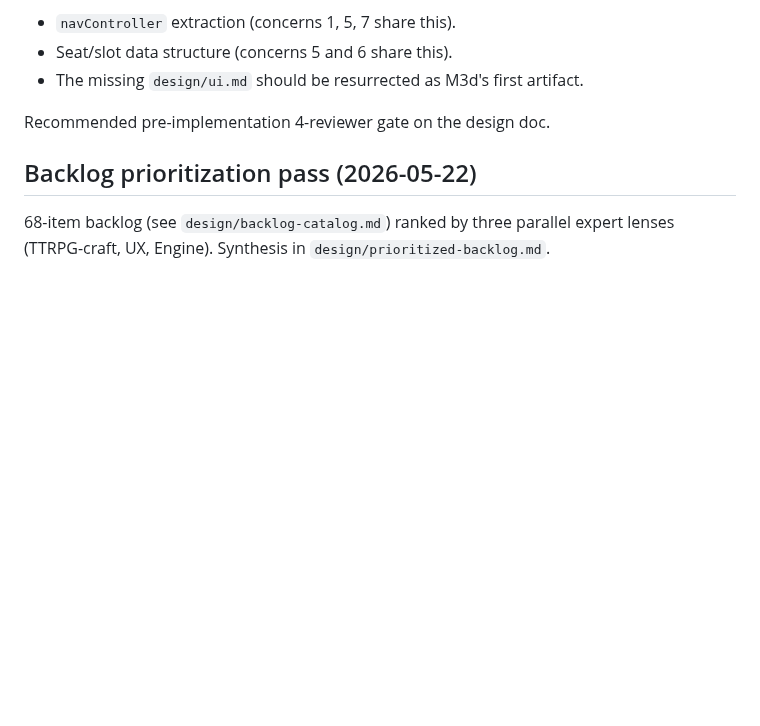
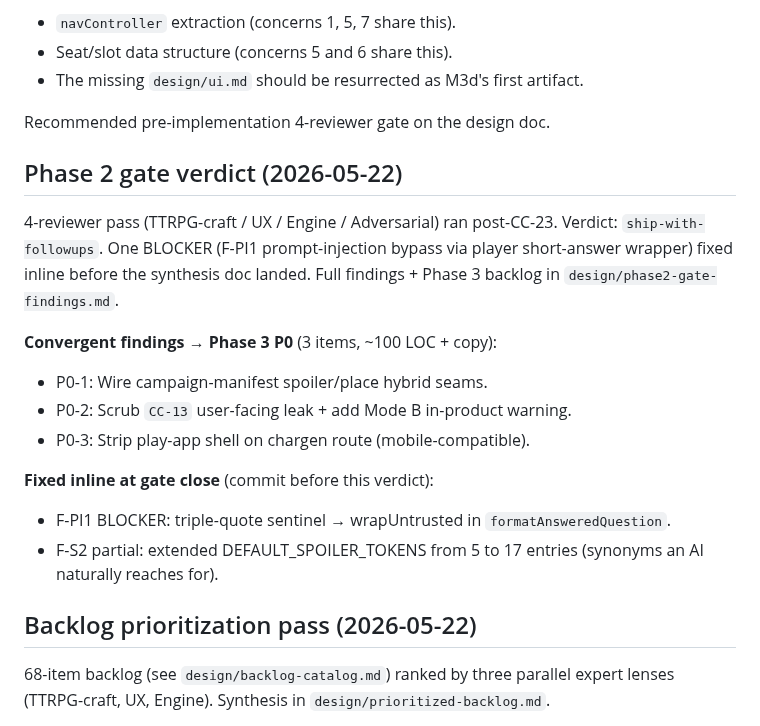
Before and after one commit to gutschke/quire, a Markdown page: runtime/design/STATUS.md, the part around the change. Drawn GitHub-style; blank space fills up the shorter version.

```diff
--- a/runtime/design/STATUS.md
+++ b/runtime/design/STATUS.md
@@ -76,6 +76,25 @@ Design doc + expert convergence point at three primitives:
 - The missing `design/ui.md` should be resurrected as M3d's first artifact.
 
 Recommended pre-implementation 4-reviewer gate on the design doc.
+
+## Phase 2 gate verdict (2026-05-22)
+
+4-reviewer pass (TTRPG-craft / UX / Engine / Adversarial) ran
+post-CC-23.  Verdict: `ship-with-followups`.  One BLOCKER (F-PI1
+prompt-injection bypass via player short-answer wrapper) fixed
+inline before the synthesis doc landed.  Full findings + Phase 3
+backlog in `design/phase2-gate-findings.md`.
+
+**Convergent findings → Phase 3 P0** (3 items, ~100 LOC + copy):
+- P0-1: Wire campaign-manifest spoiler/place hybrid seams.
+- P0-2: Scrub `CC-13` user-facing leak + add Mode B in-product warning.
+- P0-3: Strip play-app shell on chargen route (mobile-compatible).
+
+**Fixed inline at gate close** (commit before this verdict):
+- F-PI1 BLOCKER: triple-quote sentinel → wrapUntrusted in
+  `formatAnsweredQuestion`.
+- F-S2 partial: extended DEFAULT_SPOILER_TOKENS from 5 to 17
+  entries (synonyms an AI naturally reaches for).
 
 ## Backlog prioritization pass (2026-05-22)
 
```
Also changed, not shown: runtime/design/phase2-gate-findings.md (added, +114 -0 lines).
